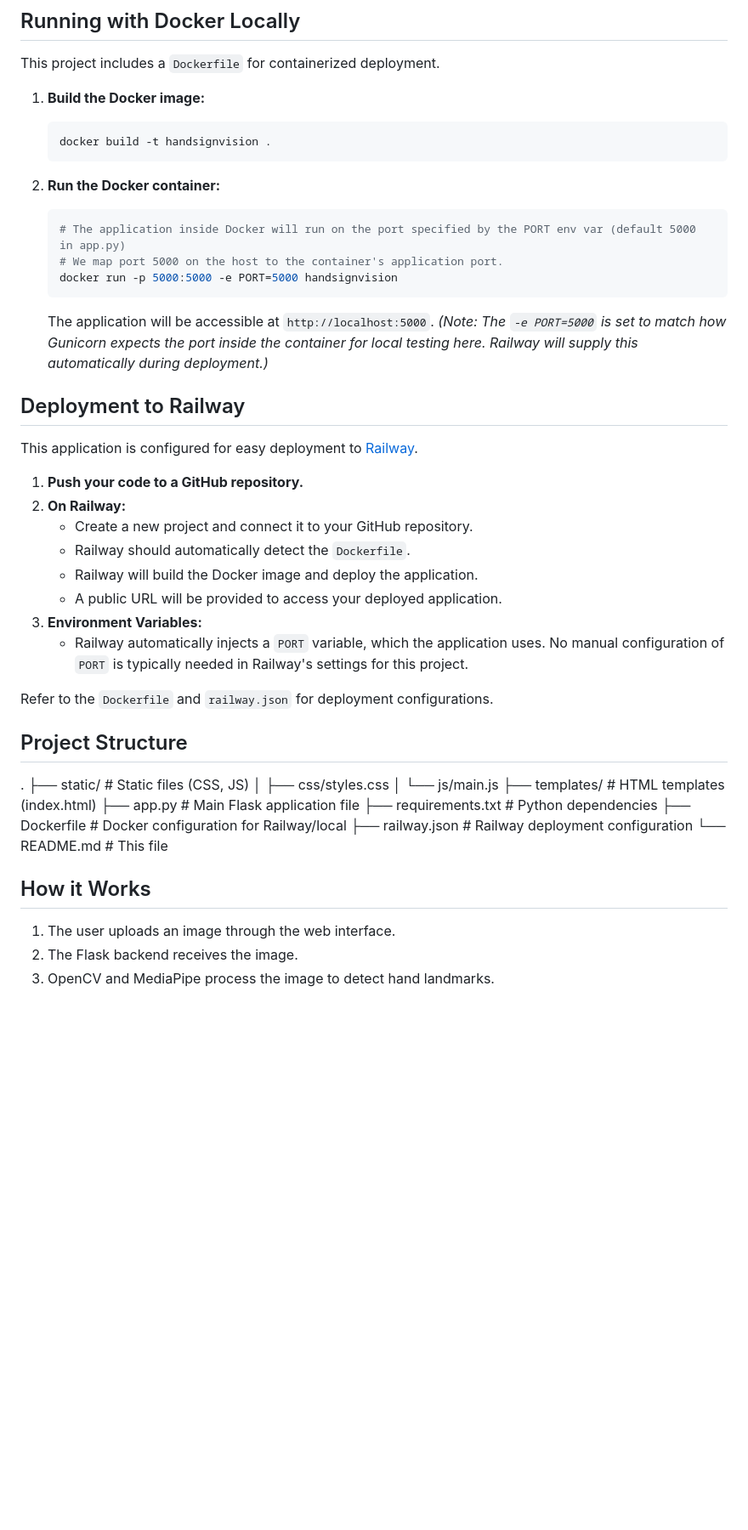
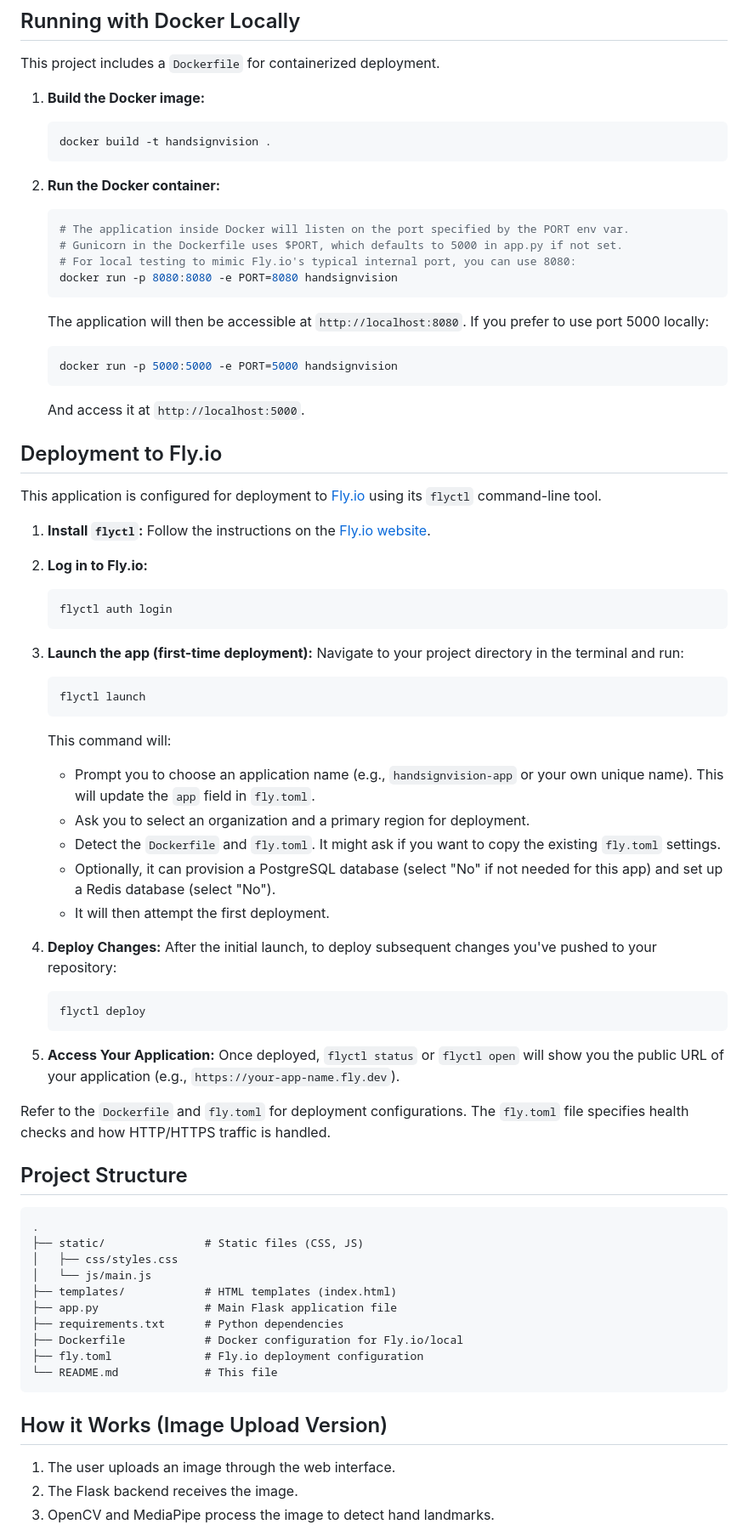
Before and after one commit to artasyaskar/Handsign-Detection_Project, a Markdown page: README.md, the part around one of its changes. Shown at 85% size. Rendered like a GitHub page; blank space fills up the shorter version.

````diff
--- a/README.md
+++ b/README.md
@@ -59,34 +59,69 @@ This project includes a `Dockerfile` for containerized deployment.
 
 2.  **Run the Docker container:**
     ```bash
-    # The application inside Docker will run on the port specified by the PORT env var (default 5000 in app.py)
-    # We map port 5000 on the host to the container's application port.
+    # The application inside Docker will listen on the port specified by the PORT env var.
+    # Gunicorn in the Dockerfile uses $PORT, which defaults to 5000 in app.py if not set.
+    # For local testing to mimic Fly.io's typical internal port, you can use 8080:
+    docker run -p 8080:8080 -e PORT=8080 handsignvision
+    ```
+    The application will then be accessible at `http://localhost:8080`.
+    If you prefer to use port 5000 locally:
+    ```bash
     docker run -p 5000:5000 -e PORT=5000 handsignvision
     ```
-    The application will be accessible at `http://localhost:5000`.
-    *(Note: The `-e PORT=5000` is set to match how Gunicorn expects the port inside the container for local testing here. Railway will supply this automatically during deployment.)*
+    And access it at `http://localhost:5000`.
 
-## Deployment to Railway
+## Deployment to Fly.io
 
-This application is configured for easy deployment to [Railway](https://railway.app/).
+This application is configured for deployment to [Fly.io](https://fly.io/) using its `flyctl` command-line tool.
 
-1.  **Push your code to a GitHub repository.**
-2.  **On Railway:**
-    *   Create a new project and connect it to your GitHub repository.
-    *   Railway should automatically detect the `Dockerfile`.
-    *   Railway will build the Docker image and deploy the application.
-    *   A public URL will be provided to access your deployed application.
-3.  **Environment Variables:**
-    *   Railway automatically injects a `PORT` variable, which the application uses. No manual configuration of `PORT` is typically needed in Railway's settings for this project.
+1.  **Install `flyctl`:**
+    Follow the instructions on the [Fly.io website](https://fly.io/docs/hands-on/install-flyctl/).
 
-Refer to the `Dockerfile` and `railway.json` for deployment configurations.
+2.  **Log in to Fly.io:**
+    ```bash
+    flyctl auth login
+    ```
+
+3.  **Launch the app (first-time deployment):**
+    Navigate to your project directory in the terminal and run:
+    ```bash
+    flyctl launch
+    ```
+    This command will:
+    *   Prompt you to choose an application name (e.g., `handsignvision-app` or your own unique name). This will update the `app` field in `fly.toml`.
+    *   Ask you to select an organization and a primary region for deployment.
+    *   Detect the `Dockerfile` and `fly.toml`. It might ask if you want to copy the existing `fly.toml` settings.
+    *   Optionally, it can provision a PostgreSQL database (select "No" if not needed for this app) and set up a Redis database (select "No").
+    *   It will then attempt the first deployment.
+
+4.  **Deploy Changes:**
+    After the initial launch, to deploy subsequent changes you've pushed to your repository:
+    ```bash
+    flyctl deploy
+    ```
+
+5.  **Access Your Application:**
+    Once deployed, `flyctl status` or `flyctl open` will show you the public URL of your application (e.g., `https://your-app-name.fly.dev`).
+
+Refer to the `Dockerfile` and `fly.toml` for deployment configurations. The `fly.toml` file specifies health checks and how HTTP/HTTPS traffic is handled.
 
 ## Project Structure
 
-. ├── static/ # Static files (CSS, JS) │ ├── css/styles.css │ └── js/main.js ├── templates/ # HTML templates (index.html) ├── app.py # Main Flask application file ├── requirements.txt # Python dependencies ├── Dockerfile # Docker configuration for Railway/local ├── railway.json # Railway deployment configuration └── README.md # This file
+```
+.
+├── static/               # Static files (CSS, JS)
+│   ├── css/styles.css
+│   └── js/main.js
+├── templates/            # HTML templates (index.html)
+├── app.py                # Main Flask application file
+├── requirements.txt      # Python dependencies
+├── Dockerfile            # Docker configuration for Fly.io/local
+├── fly.toml              # Fly.io deployment configuration
+└── README.md             # This file
+```
 
-
-## How it Works
+## How it Works (Image Upload Version)
 
 1.  The user uploads an image through the web interface.
 2.  The Flask backend receives the image.
````
Also changed, not shown: other parts of README.md (+17 -9 lines).
